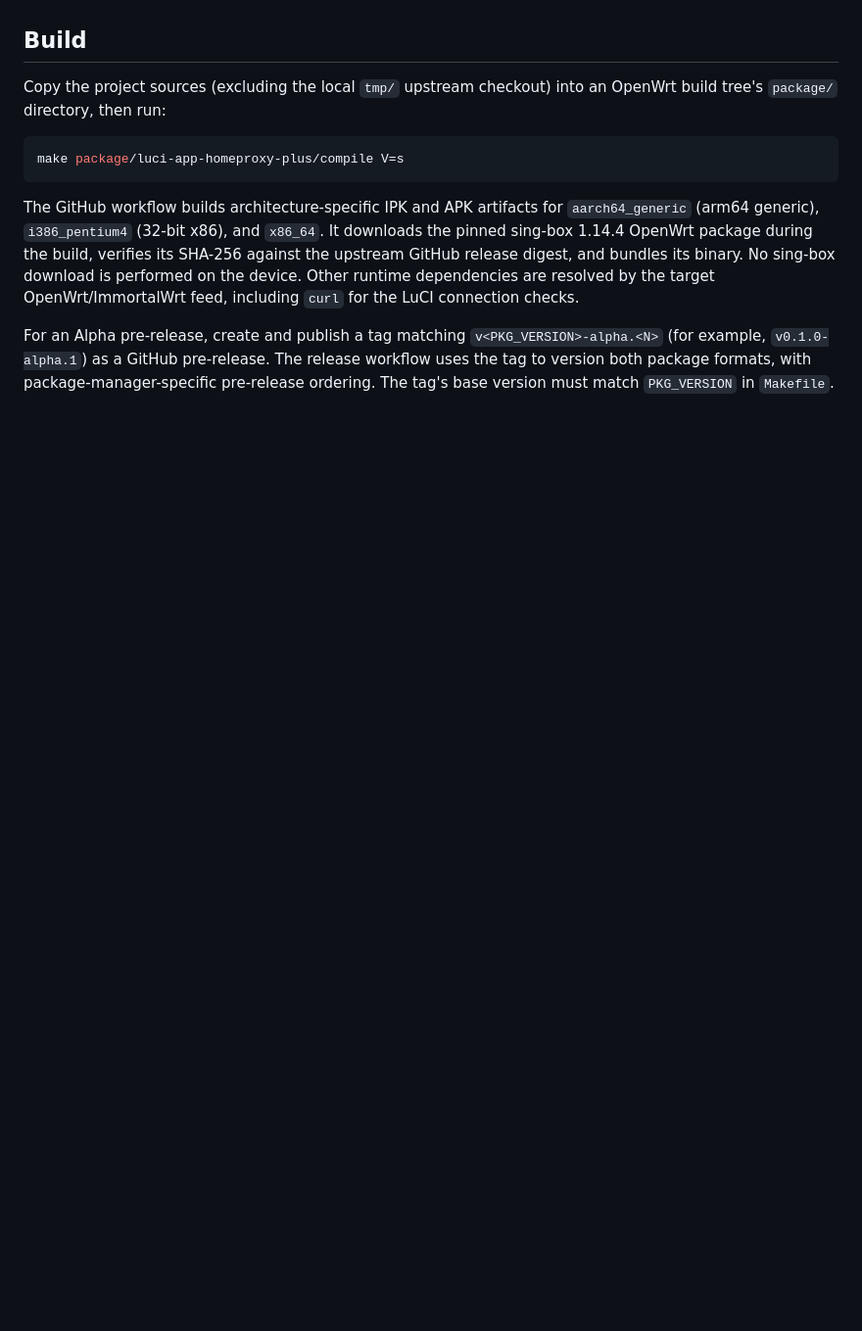
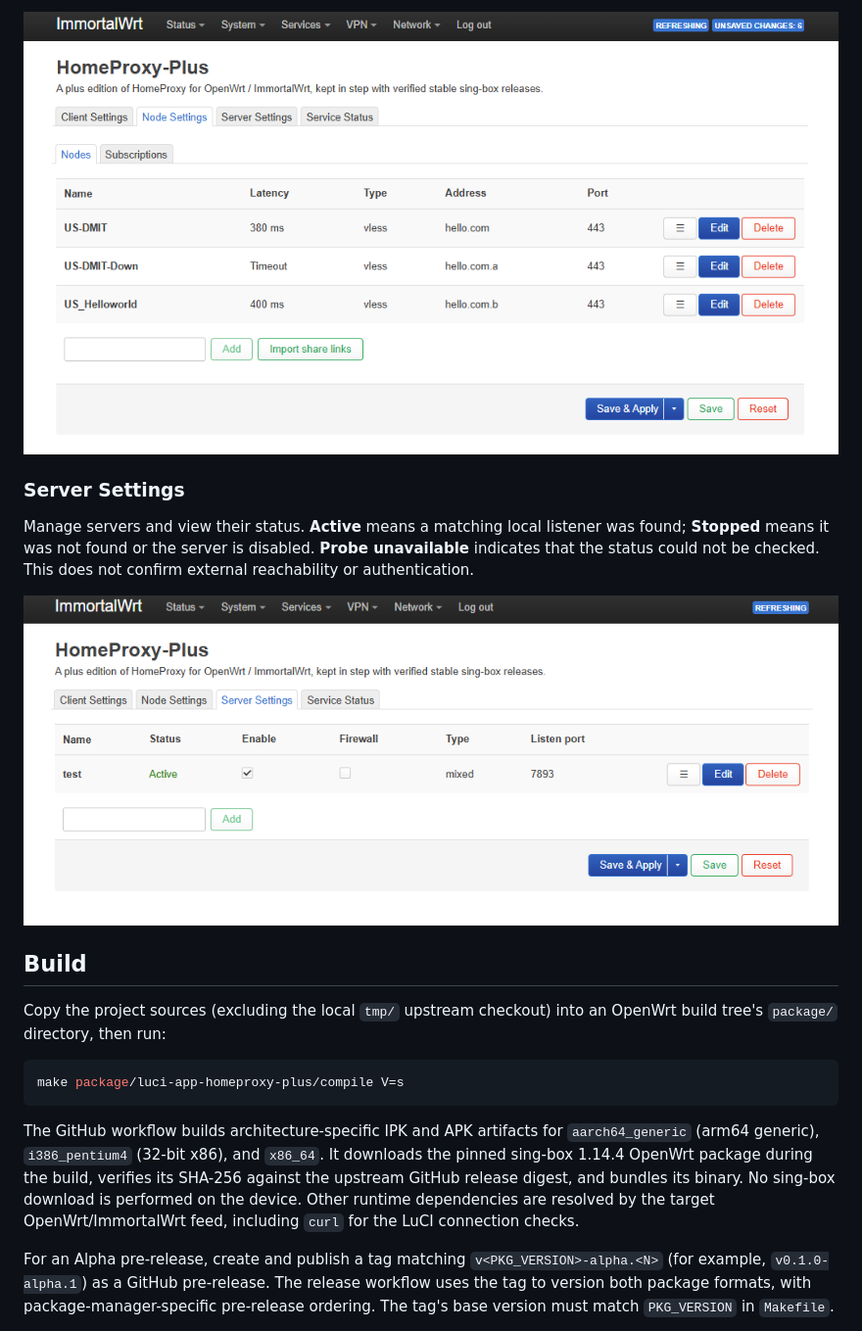
Before and after one commit to Cerostep/homeproxy-plus, a Markdown page: README.md, the part around one of its changes. Shown at 98% size. GitHub-like rendering; pictures changed too: doc/images/node.png (added), doc/images/server.png (added); blank space fills up the shorter version.

Commit message:
Document LuCI interface and status displays
Co-authored-by: Copilot <223556219+Copilot@users.noreply.github.com>

```diff
--- a/README.md
+++ b/README.md
@@ -79,3 +94,14 @@ port is permitted by your firewall and reachable from the intended clients.
+![Node Settings with latency results](./doc/images/node.png)
+
+### Server Settings
+
+Manage servers and view their status. **Active** means a matching local
+listener was found; **Stopped** means it was not found or the server is
+disabled. **Probe unavailable** indicates that the status could not be checked.
+This does not confirm external reachability or authentication.
+
+![Server Settings with listener status](./doc/images/server.png)
+
 ## Build
 
 Copy the project sources (excluding the local `tmp/` upstream checkout) into an
```
Also changed, not shown: other parts of README.md (+15 -0 lines), doc/images/main.png (added).
